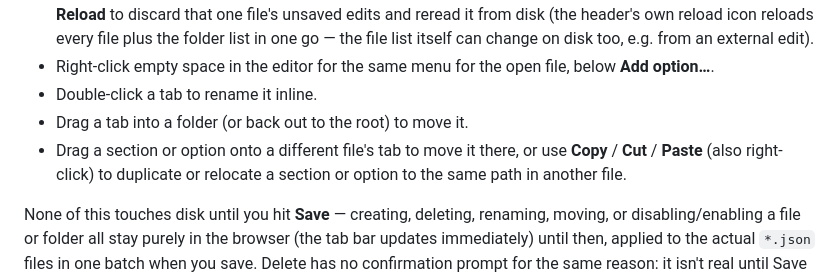
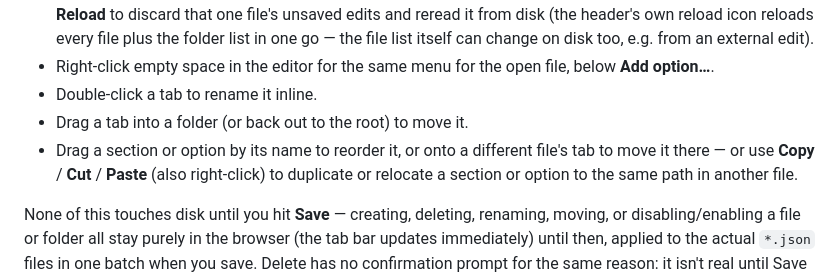
Before and after one commit to kalken/ezconf, a Markdown page: README.md, the part around the change. GitHub-like rendering.

Commit message:
README: sections and options are dragged by their name

```diff
--- a/README.md
+++ b/README.md
@@ -86,7 +86,7 @@ There's no "+" button anywhere — file and folder management is entirely right-
 - Right-click empty space in the editor for the same menu for the open file, below **Add option…**.
 - Double-click a tab to rename it inline.
 - Drag a tab into a folder (or back out to the root) to move it.
-- Drag a section or option onto a different file's tab to move it there, or use **Copy** / **Cut** / **Paste** (also right-click) to duplicate or relocate a section or option to the same path in another file.
+- Drag a section or option by its name to reorder it, or onto a different file's tab to move it there — or use **Copy** / **Cut** / **Paste** (also right-click) to duplicate or relocate a section or option to the same path in another file.
 
 None of this touches disk until you hit **Save** — creating, deleting, renaming, moving, or disabling/enabling a file or folder all stay purely in the browser (the tab bar updates immediately) until then, applied to the actual `*.json` files in one batch when you save. Delete has no confirmation prompt for the same reason: it isn't real until Save applies it.
 
```
